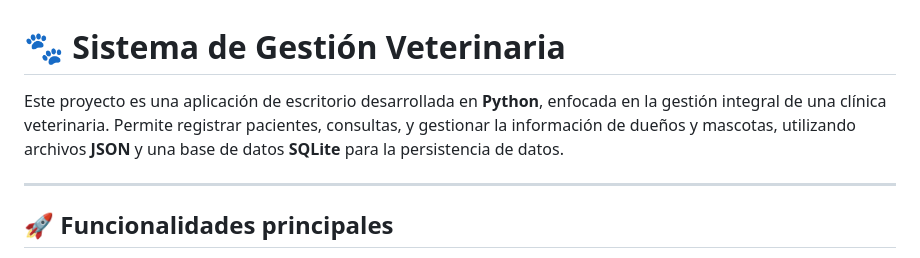
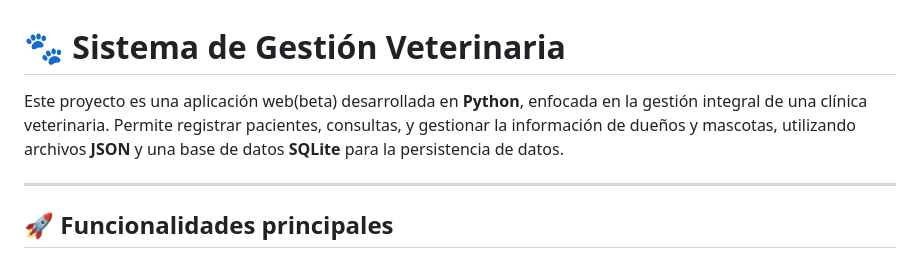
Before and after one commit to JUANR18S/sistema-veterinario, a Markdown page: README.md, the part around the change. Rendered like a GitHub page.

Commit message:
Update project description to reflect web application

```diff
--- a/README.md
+++ b/README.md
@@ -1,6 +1,6 @@
 # 🐾 Sistema de Gestión Veterinaria
 
-Este proyecto es una aplicación de escritorio desarrollada en **Python**, enfocada en la gestión integral de una clínica veterinaria. Permite registrar pacientes, consultas, y gestionar la información de dueños y mascotas, utilizando archivos **JSON** y una base de datos **SQLite** para la persistencia de datos.
+Este proyecto es una aplicación web(beta) desarrollada en **Python**, enfocada en la gestión integral de una clínica veterinaria. Permite registrar pacientes, consultas, y gestionar la información de dueños y mascotas, utilizando archivos **JSON** y una base de datos **SQLite** para la persistencia de datos.
 
 ---
 
```
